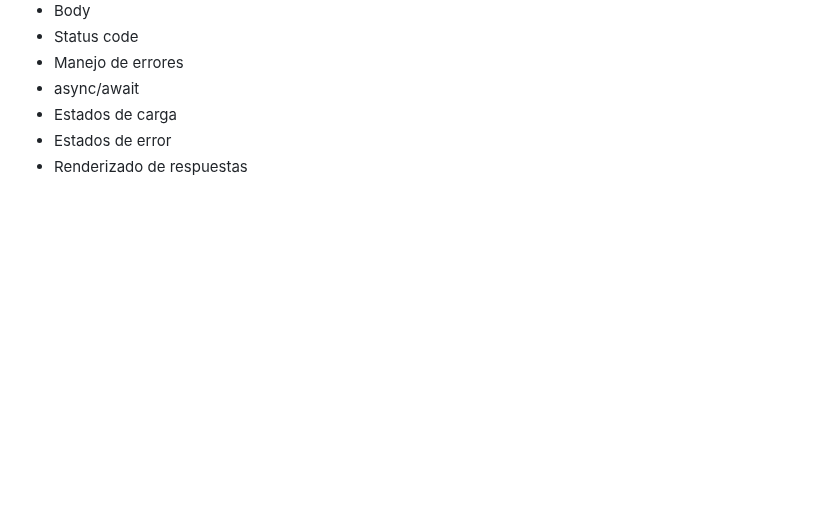
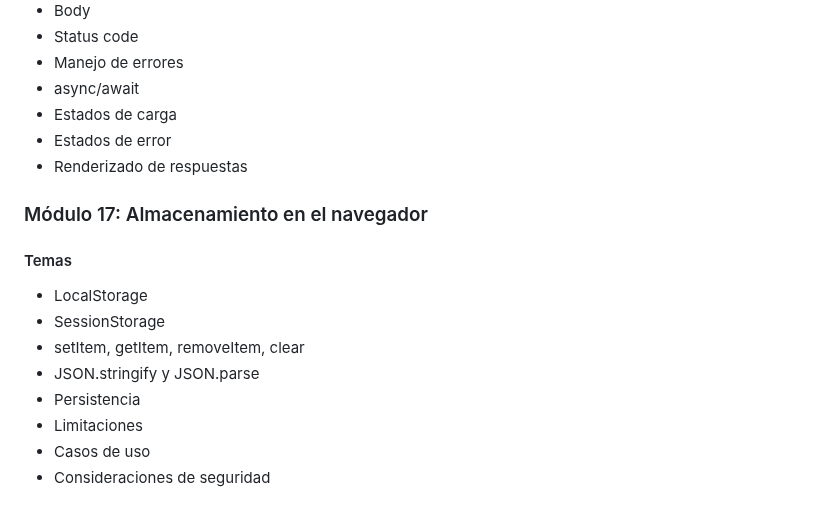
Before and after one commit to Saibot1310/Sistema-Gestion-Ventas-Interfaz, a Markdown page: README.md, the part around the change. GitHub-like rendering; blank space fills up the shorter version.

Commit message:
docs: agregar módulo sobre almacenamiento en el navegador en el README

```diff
--- a/README.md
+++ b/README.md
@@ -641,3 +641,14 @@ Por medio de un servidor instalado
 - Estados de carga
 - Estados de error
 - Renderizado de respuestas
+
+### Módulo 17: Almacenamiento en el navegador
+#### Temas
+- LocalStorage
+- SessionStorage
+- setItem, getItem, removeItem, clear
+- JSON.stringify y JSON.parse
+- Persistencia
+- Limitaciones
+- Casos de uso
+- Consideraciones de seguridad
```
